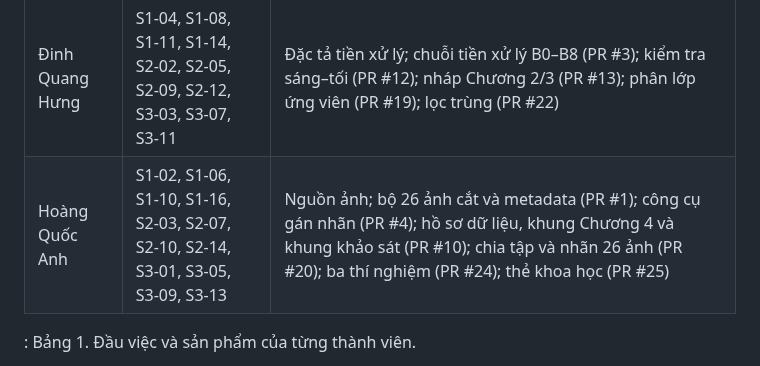
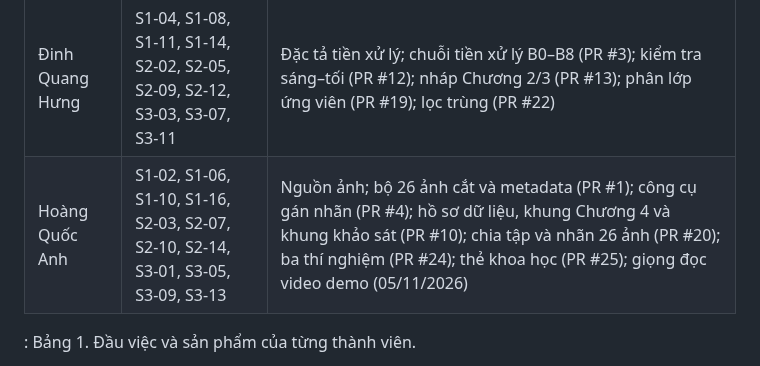
Before and after one commit to Duckcy-Bui/nasa24-crater-stem, a Markdown page: docs/bao_cao/dong_gop_va_danh_gia.md, the part around the change. Rendered like a GitHub page.

Commit message:
S3-13: ghi video demo đã có giọng đọc của Quốc Anh

```diff
--- a/docs/bao_cao/dong_gop_va_danh_gia.md
+++ b/docs/bao_cao/dong_gop_va_danh_gia.md
@@ -9,7 +9,7 @@ Bảng 1 ghi đầu việc và sản phẩm trong kho mã. S1–S3 là ba sprint
 | Bùi Hải Đức | S1-01, S1-05, S1-09, S1-13, S2-04, S2-08, S2-13, S2-16, S3-04, S3-08, S3-12 | Phạm vi và tiêu chí nghiệm thu; khung kho mã và định dạng dữ liệu; giao diện khoanh hố (PR #6); chạy từ đầu đến cuối và nháp Chương 1 (PR #7, #9); giải thích lệch 0,5 px của OpenCV (PR #8); chấm điểm (PR #15); màn hình kết quả (PR #16, #17); tích hợp (PR #18); sửa tọa độ tâm pixel (PR #27); ghép báo cáo (PR #28); biên bản nghiệm thu tuần 2 (PR #29) |
 | Nguyễn Mạnh Tiến | S1-03, S1-07, S1-12, S1-15, S2-01, S2-06, S2-11, S2-15, S3-02, S3-06, S3-10 | Ghi chú Hough và danh mục tài liệu; Hough tròn NumPy (PR #2); ví dụ tính tay, đối chiếu OpenCV và lý thuyết Hough (PR #5); tăng tốc Hough và cấu hình (PR #21); kiểm chéo nhãn tham chiếu |
 | Đinh Quang Hưng | S1-04, S1-08, S1-11, S1-14, S2-02, S2-05, S2-09, S2-12, S3-03, S3-07, S3-11 | Đặc tả tiền xử lý; chuỗi tiền xử lý B0–B8 (PR #3); kiểm tra sáng–tối (PR #12); nháp Chương 2/3 (PR #13); phân lớp ứng viên (PR #19); lọc trùng (PR #22) |
-| Hoàng Quốc Anh | S1-02, S1-06, S1-10, S1-16, S2-03, S2-07, S2-10, S2-14, S3-01, S3-05, S3-09, S3-13 | Nguồn ảnh; bộ 26 ảnh cắt và metadata (PR #1); công cụ gán nhãn (PR #4); hồ sơ dữ liệu, khung Chương 4 và khung khảo sát (PR #10); chia tập và nhãn 26 ảnh (PR #20); ba thí nghiệm (PR #24); thẻ khoa học (PR #25) |
+| Hoàng Quốc Anh | S1-02, S1-06, S1-10, S1-16, S2-03, S2-07, S2-10, S2-14, S3-01, S3-05, S3-09, S3-13 | Nguồn ảnh; bộ 26 ảnh cắt và metadata (PR #1); công cụ gán nhãn (PR #4); hồ sơ dữ liệu, khung Chương 4 và khung khảo sát (PR #10); chia tập và nhãn 26 ảnh (PR #20); ba thí nghiệm (PR #24); thẻ khoa học (PR #25); giọng đọc video demo (05/11/2026) |
 
 : Bảng 1. Đầu việc và sản phẩm của từng thành viên.
 
```
Also changed, not shown: docs/S3-16_BAN_GIAO.md (+1 -1 lines).
